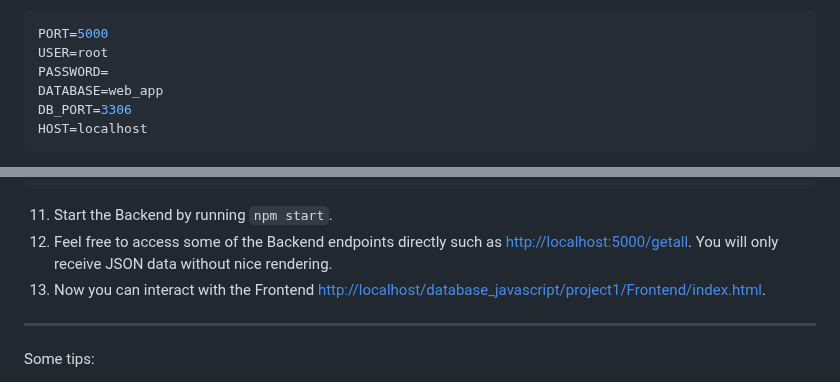
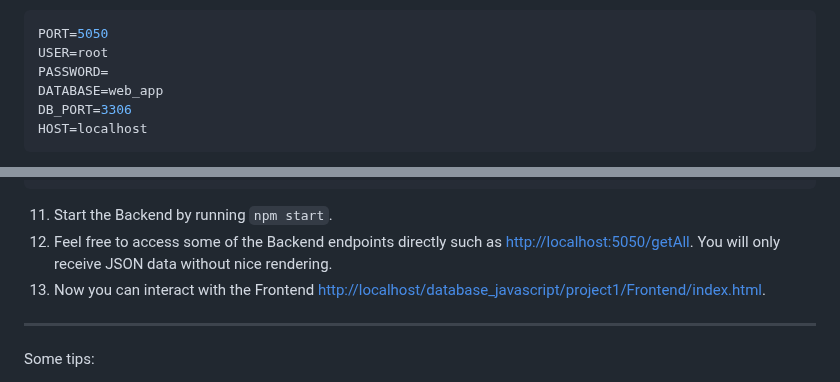
Before and after one commit to shiyonglu/database_javascript, a Markdown page: project1/README.md, 2 parts joined by grey strips. Drawn GitHub-style.

````diff
--- a/project1/README.md
+++ b/project1/README.md
@@ -43,7 +43,7 @@ doenv is a file that you need to customize and rename it to .env to work.
 3. Now you can access the Frontend via [http://localhost/database_javascript/project1/Frontend/index.html](http://localhost/database_javascript/project1/Frontend/index.html).
 4. Configure the MySql database according to ```C:\xampp\htdocs\database_javascript\project1\Backend\dotenv```, that is, to create a database called ```web_app``` and a user ```john``` with password ```1234``` via the Admin interface ```http://localhost/phpmyadmin/```. The user ```john``` will be granted with all priviledges for the ```web_app``` database. To get started, you might also change the file as follows to only use the root user:
 ```javascript
-PORT=5000
+PORT=5050
 USER=root
 PASSWORD=
 DATABASE=web_app
@@ -66,7 +66,7 @@ create table names (id INTEGER PRIMARY KEY AUTO_INCREMENT, name VARCHAR(100), da
   },
 ```
 11. Start the Backend by running ```npm start```.
-12. Feel free to access some of the Backend endpoints directly such as [http://localhost:5000/getall](http://localhost:5000/getall). You will only receive JSON data without nice rendering.
+12. Feel free to access some of the Backend endpoints directly such as [http://localhost:5050/getAll](http://localhost:5050/getAll). You will only receive JSON data without nice rendering.
 13. Now you can interact with the Frontend [http://localhost/database_javascript/project1/Frontend/index.html](http://localhost/database_javascript/project1/Frontend/index.html).
 
 ---------------------------------------
````
